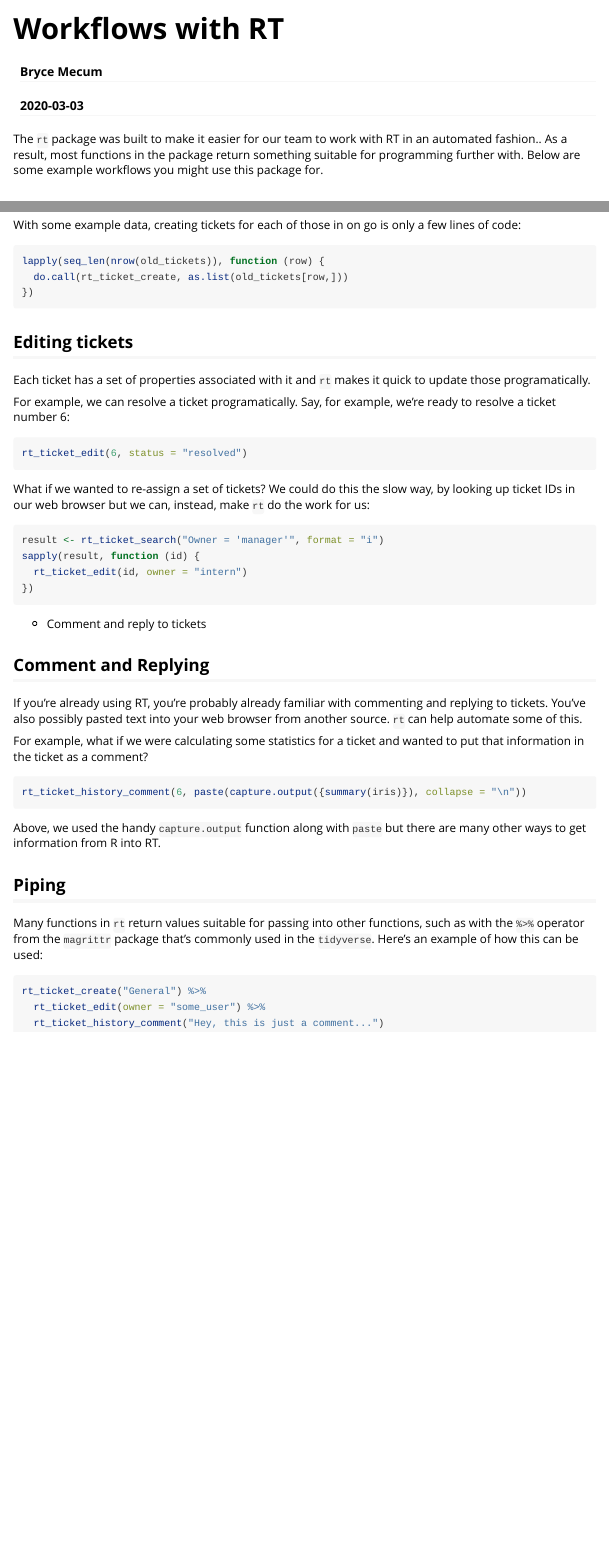
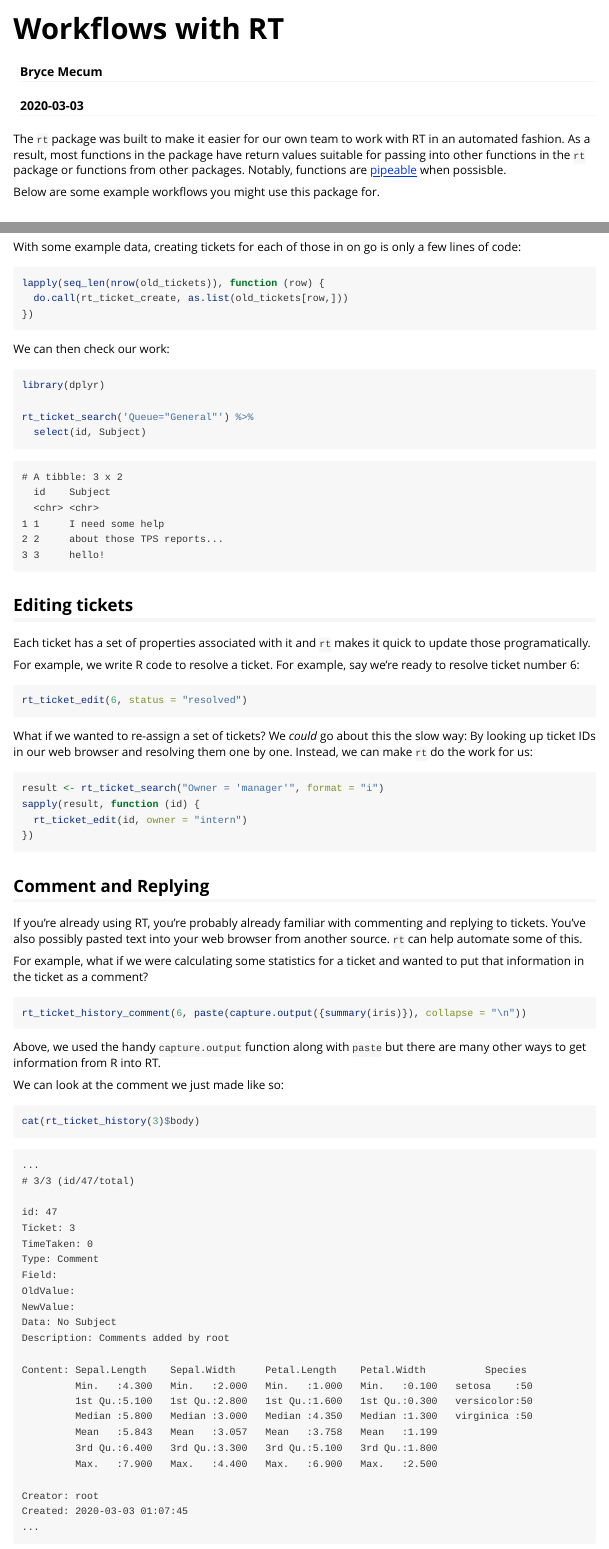
Before and after one commit to NCEAS/rt, an R Markdown document (vignettes/workflows.Rmd): the page in a window 1100 px wide, from its top, and a second part further down, joined at a grey line. Rendered offline with R 4.5, knitr and Pandoc, with nearby package versions.

Commit message:
Do another editing pass over vignettes

````diff
--- a/vignettes/workflows.Rmd
+++ b/vignettes/workflows.Rmd
@@ -9,5 +9,6 @@ vignette: >
   %\VignetteEncoding{UTF-8}
 ---
 
-The `rt` package was built to make it easier for our team to work with RT in an automated fashion..
-As a result, most functions in the package return something suitable for programming further with.
+The `rt` package was built to make it easier for our own team to work with RT in an automated fashion.
+As a result, most functions in the package have return values suitable for passing into other functions in the `rt` package or functions from other packages.
+Notably, functions are [pipeable](https://magrittr.tidyverse.org/reference/pipe.html) when possisble.
@@ -43,19 +44,37 @@ lapply(seq_len(nrow(old_tickets)), function (row) {
 })
 ```
 
+We can then check our work:
+
+```r
+library(dplyr)
+
+rt_ticket_search('Queue="General"') %>%
+  select(id, Subject)
+```
+
+```
+# A tibble: 3 x 2
+  id    Subject
+  <chr> <chr>
+1 1     I need some help
+2 2     about those TPS reports...
+3 3     hello!
+```
 ## Editing tickets
 
 Each ticket has a set of properties associated with it and `rt` makes it quick to update those programatically.
 
-For example, we can resolve a ticket programatically.
-Say, for example, we're ready to resolve a ticket number 6:
+For example, we write R code to resolve a ticket.
+For example, say we're ready to resolve ticket number 6:
 
 ```r
 rt_ticket_edit(6, status = "resolved")
 ```
 
 What if we wanted to re-assign a set of tickets?
-We could do this the slow way, by looking up ticket IDs in our web browser but we can, instead, make `rt` do the work for us:
+We _could_ go about this the slow way: By looking up ticket IDs in our web browser and resolving them one by one.
+Instead, we can make `rt` do the work for us:
 
 ```r
 result <- rt_ticket_search("Owner = 'manager'", format = "i")
@@ -63,8 +82,6 @@ sapply(result, function (id) {
   rt_ticket_edit(id, owner = "intern")
 })
 ```
-
-- Comment and reply to tickets
 
 ## Comment and Replying
 
@@ -80,6 +97,39 @@ rt_ticket_history_comment(6, paste(capture.output({summary(iris)}), collapse = "
 
 Above, we used the handy `capture.output` function along with `paste` but there are many other ways to get information from R into RT.
 
+We can look at the comment we just made like so:
+
+```r
+cat(rt_ticket_history(3)$body)
+```
+
+```
+...
+# 3/3 (id/47/total)
+
+id: 47
+Ticket: 3
+TimeTaken: 0
+Type: Comment
+Field:
+OldValue:
+NewValue:
+Data: No Subject
+Description: Comments added by root
+
+Content: Sepal.Length    Sepal.Width     Petal.Length    Petal.Width          Species
+         Min.   :4.300   Min.   :2.000   Min.   :1.000   Min.   :0.100   setosa    :50
+         1st Qu.:5.100   1st Qu.:2.800   1st Qu.:1.600   1st Qu.:0.300   versicolor:50
+         Median :5.800   Median :3.000   Median :4.350   Median :1.300   virginica :50
+         Mean   :5.843   Mean   :3.057   Mean   :3.758   Mean   :1.199
+         3rd Qu.:6.400   3rd Qu.:3.300   3rd Qu.:5.100   3rd Qu.:1.800
+         Max.   :7.900   Max.   :4.400   Max.   :6.900   Max.   :2.500
+
+Creator: root
+Created: 2020-03-03 01:07:45
+...
+```
+
 ## Piping
 
 Many functions in `rt` return values suitable for passing into other functions, such as with the `%>%` operator from the `magrittr` package that's commonly used in the `tidyverse`.
````
Also changed, not shown: vignettes/introduction.Rmd (+7 -5 lines), vignettes/searching.Rmd (+1 -14 lines), vignettes/workflows.Rmd (4 more changed lines).
